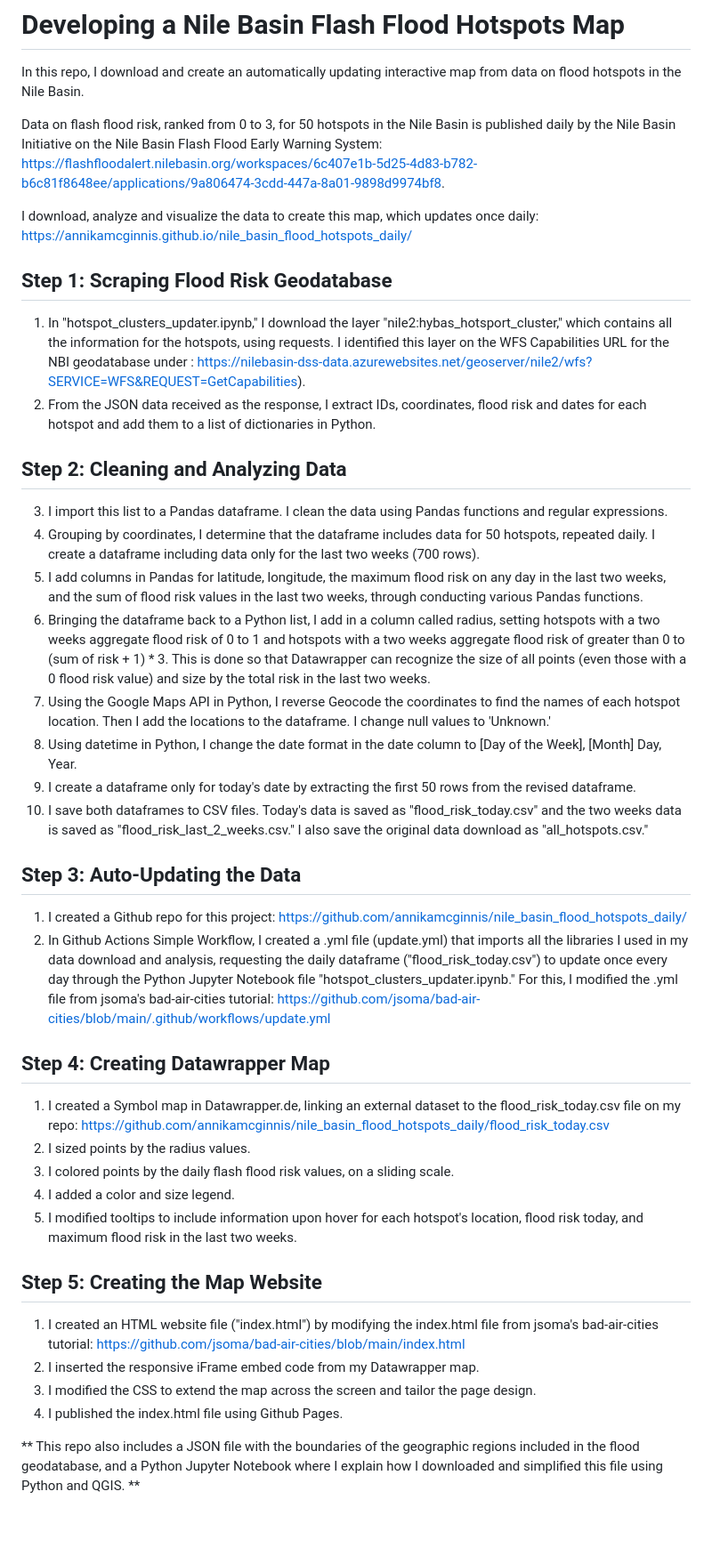
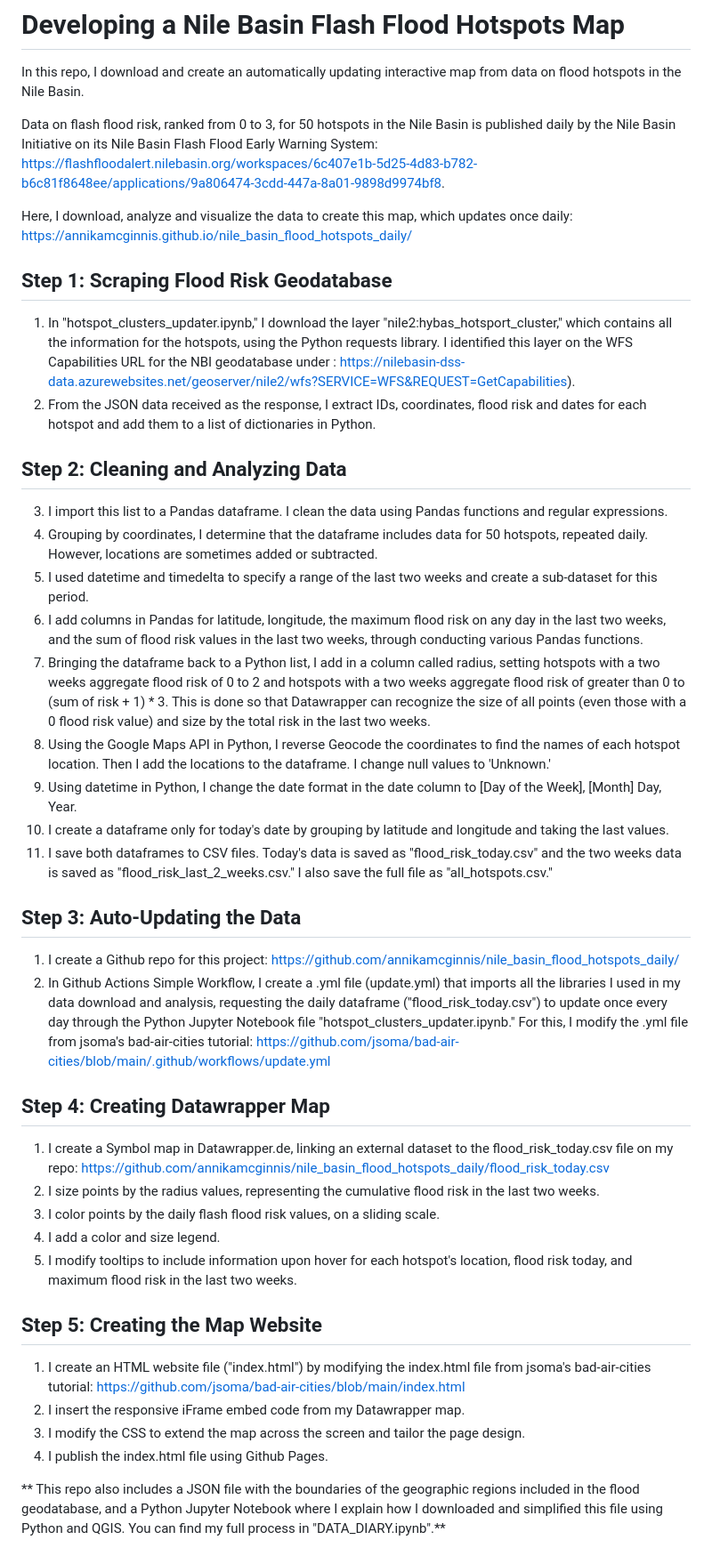
Before and after one commit to annikamcginnis/nile-basin-flood-hotspots-daily, a Markdown page: README.md, the part around the change. Shown: that part at 89% size. Drawn GitHub-style; blank space fills up the shorter version.

```diff
--- a/README.md
+++ b/README.md
@@ -2,44 +2,45 @@
 
 In this repo, I download and create an automatically updating interactive map from data on flood hotspots in the Nile Basin.
 
-Data on flash flood risk, ranked from 0 to 3, for 50 hotspots in the Nile Basin is published daily by the Nile Basin Initiative on the Nile Basin Flash Flood Early Warning System: https://flashfloodalert.nilebasin.org/workspaces/6c407e1b-5d25-4d83-b782-b6c81f8648ee/applications/9a806474-3cdd-447a-8a01-9898d9974bf8.
+Data on flash flood risk, ranked from 0 to 3, for 50 hotspots in the Nile Basin is published daily by the Nile Basin Initiative on its Nile Basin Flash Flood Early Warning System: https://flashfloodalert.nilebasin.org/workspaces/6c407e1b-5d25-4d83-b782-b6c81f8648ee/applications/9a806474-3cdd-447a-8a01-9898d9974bf8.
 
-I download, analyze and visualize the data to create this map, which updates once daily: https://annikamcginnis.github.io/nile_basin_flood_hotspots_daily/
+Here, I download, analyze and visualize the data to create this map, which updates once daily: https://annikamcginnis.github.io/nile_basin_flood_hotspots_daily/
 
 ## Step 1: Scraping Flood Risk Geodatabase
 
-1. In "hotspot_clusters_updater.ipynb," I download the layer "nile2:hybas_hotsport_cluster," which contains all the information for the hotspots, using requests. I identified this layer on the WFS Capabilities URL for the NBI geodatabase under <FeatureTypeList>: https://nilebasin-dss-data.azurewebsites.net/geoserver/nile2/wfs?SERVICE=WFS&REQUEST=GetCapabilities).
+1. In "hotspot_clusters_updater.ipynb," I download the layer "nile2:hybas_hotsport_cluster," which contains all the information for the hotspots, using the Python requests library. I identified this layer on the WFS Capabilities URL for the NBI geodatabase under <FeatureTypeList>: https://nilebasin-dss-data.azurewebsites.net/geoserver/nile2/wfs?SERVICE=WFS&REQUEST=GetCapabilities).
 2. From the JSON data received as the response, I extract IDs, coordinates, flood risk and dates for each hotspot and add them to a list of dictionaries in Python.
 
 ## Step 2: Cleaning and Analyzing Data
 
 3. I import this list to a Pandas dataframe. I clean the data using Pandas functions and regular expressions.
-4. Grouping by coordinates, I determine that the dataframe includes data for 50 hotspots, repeated daily. I create a dataframe including data only for the last two weeks (700 rows).
-5. I add columns in Pandas for latitude, longitude, the maximum flood risk on any day in the last two weeks, and the sum of flood risk values in the last two weeks, through conducting various Pandas functions.
-6. Bringing the dataframe back to a Python list, I add in a column called radius, setting hotspots with a two weeks aggregate flood risk of 0 to 1 and hotspots with a two weeks aggregate flood risk of greater than 0 to (sum of risk + 1) * 3. This is done so that Datawrapper can recognize the size of all points (even those with a 0 flood risk value) and size by the total risk in the last two weeks.
-7. Using the Google Maps API in Python, I reverse Geocode the coordinates to find the names of each hotspot location. Then I add the locations to the dataframe. I change null values to 'Unknown.'
-8. Using datetime in Python, I change the date format in the date column to [Day of the Week], [Month] Day, Year.
-9. I create a dataframe only for today's date by extracting the first 50 rows from the revised dataframe.
-10. I save both dataframes to CSV files. Today's data is saved as "flood_risk_today.csv" and the two weeks data is saved as "flood_risk_last_2_weeks.csv." I also save the original data download as "all_hotspots.csv."
+4. Grouping by coordinates, I determine that the dataframe includes data for 50 hotspots, repeated daily. However, locations are sometimes added or subtracted.
+5. I used datetime and timedelta to specify a range of the last two weeks and create a sub-dataset for this period.
+6. I add columns in Pandas for latitude, longitude, the maximum flood risk on any day in the last two weeks, and the sum of flood risk values in the last two weeks, through conducting various Pandas functions.
+7. Bringing the dataframe back to a Python list, I add in a column called radius, setting hotspots with a two weeks aggregate flood risk of 0 to 2 and hotspots with a two weeks aggregate flood risk of greater than 0 to (sum of risk + 1) * 3. This is done so that Datawrapper can recognize the size of all points (even those with a 0 flood risk value) and size by the total risk in the last two weeks.
+8. Using the Google Maps API in Python, I reverse Geocode the coordinates to find the names of each hotspot location. Then I add the locations to the dataframe. I change null values to 'Unknown.'
+9. Using datetime in Python, I change the date format in the date column to [Day of the Week], [Month] Day, Year.
+10. I create a dataframe only for today's date by grouping by latitude and longitude and taking the last values.
+11. I save both dataframes to CSV files. Today's data is saved as "flood_risk_today.csv" and the two weeks data is saved as "flood_risk_last_2_weeks.csv." I also save the full file as "all_hotspots.csv."
 
 ## Step 3: Auto-Updating the Data
 
-1. I created a Github repo for this project: https://github.com/annikamcginnis/nile_basin_flood_hotspots_daily/
-2. In Github Actions Simple Workflow, I created a .yml file (update.yml) that imports all the libraries I used in my data download and analysis, requesting the daily dataframe ("flood_risk_today.csv") to update once every day through the Python Jupyter Notebook file "hotspot_clusters_updater.ipynb." For this, I modified the .yml file from jsoma's bad-air-cities tutorial: https://github.com/jsoma/bad-air-cities/blob/main/.github/workflows/update.yml
+1. I create a Github repo for this project: https://github.com/annikamcginnis/nile_basin_flood_hotspots_daily/
+2. In Github Actions Simple Workflow, I create a .yml file (update.yml) that imports all the libraries I used in my data download and analysis, requesting the daily dataframe ("flood_risk_today.csv") to update once every day through the Python Jupyter Notebook file "hotspot_clusters_updater.ipynb." For this, I modify the .yml file from jsoma's bad-air-cities tutorial: https://github.com/jsoma/bad-air-cities/blob/main/.github/workflows/update.yml
 
 ## Step 4: Creating Datawrapper Map
 
-1. I created a Symbol map in Datawrapper.de, linking an external dataset to the flood_risk_today.csv file on my repo: https://github.com/annikamcginnis/nile_basin_flood_hotspots_daily/flood_risk_today.csv
-2. I sized points by the radius values.
-3. I colored points by the daily flash flood risk values, on a sliding scale.
-4. I added a color and size legend.
-5. I modified tooltips to include information upon hover for each hotspot's location, flood risk today, and maximum flood risk in the last two weeks.
+1. I create a Symbol map in Datawrapper.de, linking an external dataset to the flood_risk_today.csv file on my repo: https://github.com/annikamcginnis/nile_basin_flood_hotspots_daily/flood_risk_today.csv
+2. I size points by the radius values, representing the cumulative flood risk in the last two weeks.
+3. I color points by the daily flash flood risk values, on a sliding scale.
+4. I add a color and size legend.
+5. I modify tooltips to include information upon hover for each hotspot's location, flood risk today, and maximum flood risk in the last two weeks.
 
 ## Step 5: Creating the Map Website
 
-1. I created an HTML website file ("index.html") by modifying the index.html file from jsoma's bad-air-cities tutorial: https://github.com/jsoma/bad-air-cities/blob/main/index.html
-2. I inserted the responsive iFrame embed code from my Datawrapper map.
-3. I modified the CSS to extend the map across the screen and tailor the page design.
-4. I published the index.html file using Github Pages.
+1. I create an HTML website file ("index.html") by modifying the index.html file from jsoma's bad-air-cities tutorial: https://github.com/jsoma/bad-air-cities/blob/main/index.html
+2. I insert the responsive iFrame embed code from my Datawrapper map.
+3. I modify the CSS to extend the map across the screen and tailor the page design.
+4. I publish the index.html file using Github Pages.
 
-** This repo also includes a JSON file with the boundaries of the geographic regions included in the flood geodatabase, and a Python Jupyter Notebook where I explain how I downloaded and simplified this file using Python and QGIS. **
+** This repo also includes a JSON file with the boundaries of the geographic regions included in the flood geodatabase, and a Python Jupyter Notebook where I explain how I downloaded and simplified this file using Python and QGIS. You can find my full process in "DATA_DIARY.ipynb".**
```
